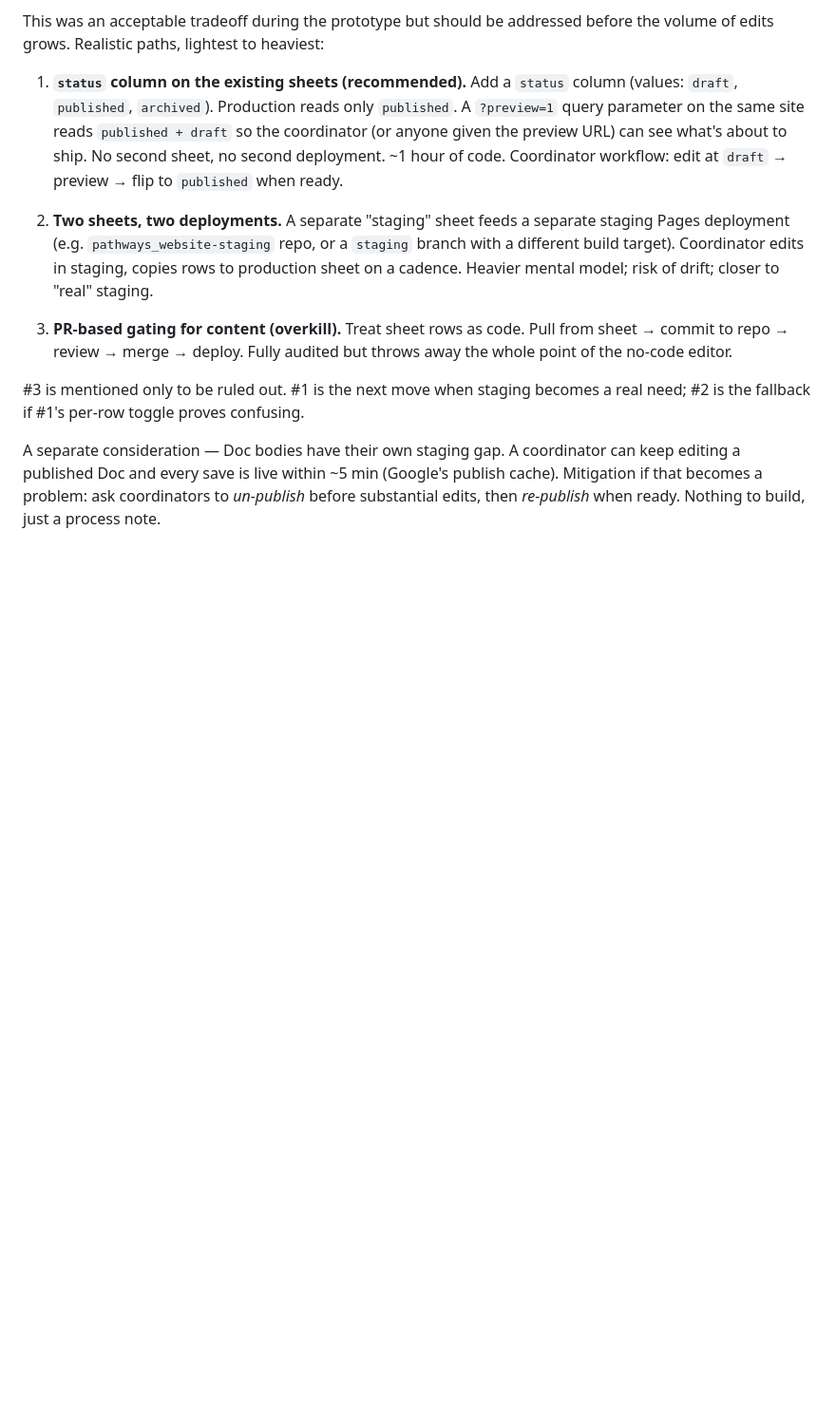
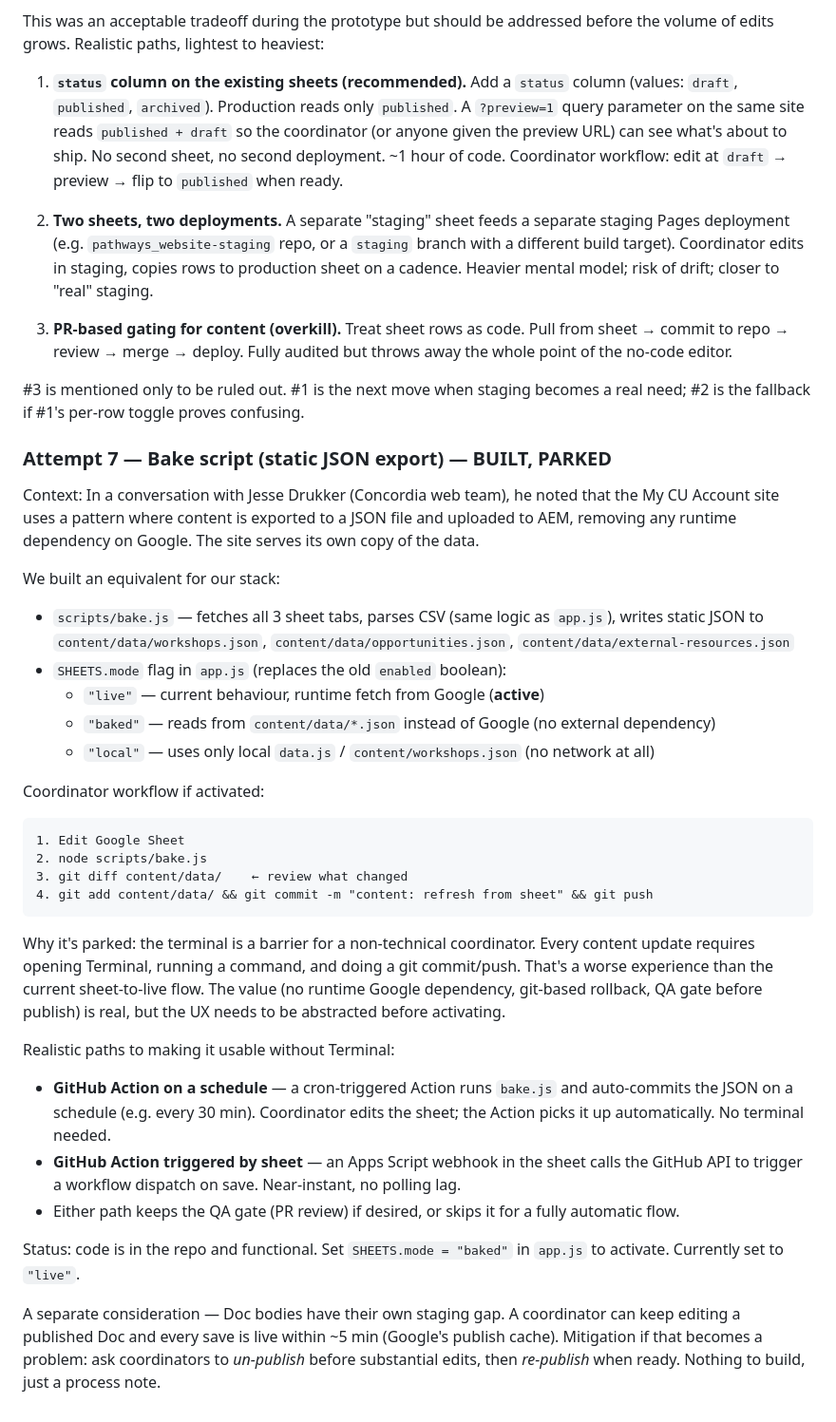
Before and after one commit to landedimmigrant-ops/pathways_website, a Markdown page: INTEGRATION_NOTES.md, the part around one of its changes. Shown at 95% size. GitHub-like rendering; blank space fills up the shorter version.

````diff
--- a/INTEGRATION_NOTES.md
+++ b/INTEGRATION_NOTES.md
@@ -150,4 +151,33 @@ This was an acceptable tradeoff during the prototype but should be addressed bef
 
 #3 is mentioned only to be ruled out. #1 is the next move when staging becomes a real need; #2 is the fallback if #1's per-row toggle proves confusing.
 
+### Attempt 7 — Bake script (static JSON export) — BUILT, PARKED
+
+Context: In a conversation with Jesse Drukker (Concordia web team), he noted that the My CU Account site uses a pattern where content is exported to a JSON file and uploaded to AEM, removing any runtime dependency on Google. The site serves its own copy of the data.
+
+We built an equivalent for our stack:
+
+- `scripts/bake.js` — fetches all 3 sheet tabs, parses CSV (same logic as `app.js`), writes static JSON to `content/data/workshops.json`, `content/data/opportunities.json`, `content/data/external-resources.json`
+- `SHEETS.mode` flag in `app.js` (replaces the old `enabled` boolean):
+  - `"live"` — current behaviour, runtime fetch from Google (**active**)
+  - `"baked"` — reads from `content/data/*.json` instead of Google (no external dependency)
+  - `"local"` — uses only local `data.js` / `content/workshops.json` (no network at all)
+
+Coordinator workflow if activated:
+```
+1. Edit Google Sheet
+2. node scripts/bake.js
+3. git diff content/data/    ← review what changed
+4. git add content/data/ && git commit -m "content: refresh from sheet" && git push
+```
+
+Why it's parked: the terminal is a barrier for a non-technical coordinator. Every content update requires opening Terminal, running a command, and doing a git commit/push. That's a worse experience than the current sheet-to-live flow. The value (no runtime Google dependency, git-based rollback, QA gate before publish) is real, but the UX needs to be abstracted before activating.
+
+Realistic paths to making it usable without Terminal:
+- **GitHub Action on a schedule** — a cron-triggered Action runs `bake.js` and auto-commits the JSON on a schedule (e.g. every 30 min). Coordinator edits the sheet; the Action picks it up automatically. No terminal needed.
+- **GitHub Action triggered by sheet** — an Apps Script webhook in the sheet calls the GitHub API to trigger a workflow dispatch on save. Near-instant, no polling lag.
+- Either path keeps the QA gate (PR review) if desired, or skips it for a fully automatic flow.
+
+Status: code is in the repo and functional. Set `SHEETS.mode = "baked"` in `app.js` to activate. Currently set to `"live"`.
+
 A separate consideration — Doc bodies have their own staging gap. A coordinator can keep editing a published Doc and every save is live within ~5 min (Google's publish cache). Mitigation if that becomes a problem: ask coordinators to *un-publish* before substantial edits, then *re-publish* when ready. Nothing to build, just a process note.
````
Also changed, not shown: other parts of INTEGRATION_NOTES.md (+6 -5 lines), COORDINATOR_GUIDE.md (+30 -3 lines).
